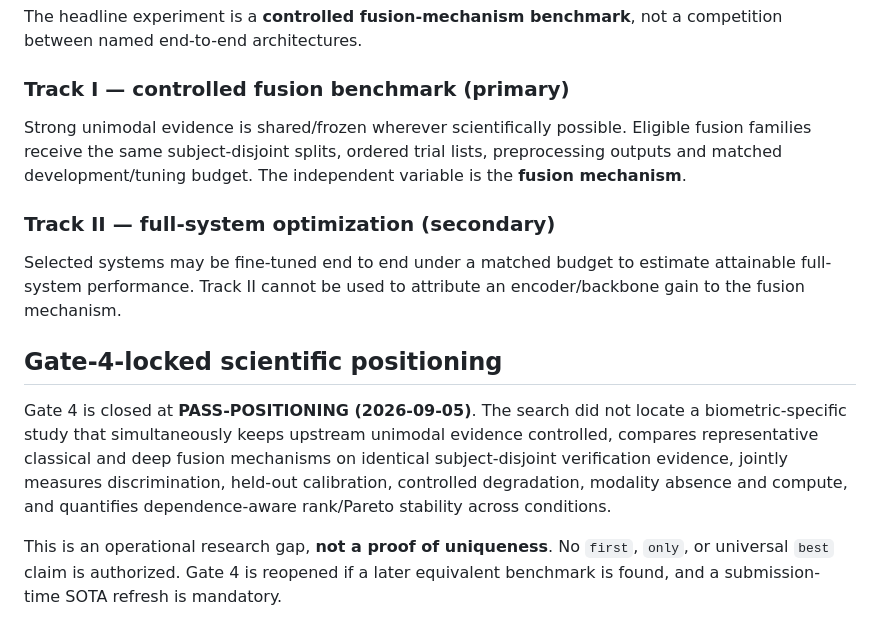
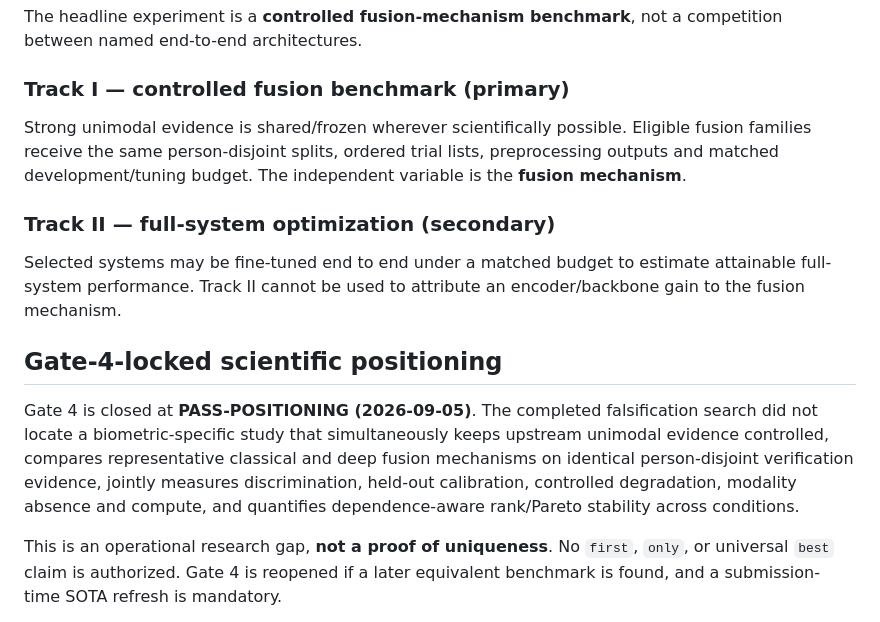
Before and after one commit to EkodeckStephane/DeepMM-Biometrics, a Markdown page: README.md, the part around one of its changes. Rendered like a GitHub page.

```diff
--- a/README.md
+++ b/README.md
@@ -18,7 +18,7 @@ The headline experiment is a **controlled fusion-mechanism benchmark**, not a co
 
 ### Track I — controlled fusion benchmark (primary)
 
-Strong unimodal evidence is shared/frozen wherever scientifically possible. Eligible fusion families receive the same subject-disjoint splits, ordered trial lists, preprocessing outputs and matched development/tuning budget. The independent variable is the **fusion mechanism**.
+Strong unimodal evidence is shared/frozen wherever scientifically possible. Eligible fusion families receive the same person-disjoint splits, ordered trial lists, preprocessing outputs and matched development/tuning budget. The independent variable is the **fusion mechanism**.
 
 ### Track II — full-system optimization (secondary)
 
@@ -26,7 +26,7 @@ Selected systems may be fine-tuned end to end under a matched budget to estimate
 
 ## Gate-4-locked scientific positioning
 
-Gate 4 is closed at **PASS-POSITIONING (2026-09-05)**. The search did not locate a biometric-specific study that simultaneously keeps upstream unimodal evidence controlled, compares representative classical and deep fusion mechanisms on identical subject-disjoint verification evidence, jointly measures discrimination, held-out calibration, controlled degradation, modality absence and compute, and quantifies dependence-aware rank/Pareto stability across conditions.
+Gate 4 is closed at **PASS-POSITIONING (2026-09-05)**. The completed falsification search did not locate a biometric-specific study that simultaneously keeps upstream unimodal evidence controlled, compares representative classical and deep fusion mechanisms on identical person-disjoint verification evidence, jointly measures discrimination, held-out calibration, controlled degradation, modality absence and compute, and quantifies dependence-aware rank/Pareto stability across conditions.
 
 This is an operational research gap, **not a proof of uniqueness**. No `first`, `only`, or universal `best` claim is authorized. Gate 4 is reopened if a later equivalent benchmark is found, and a submission-time SOTA refresh is mandatory.
 
```
Also changed, not shown: other parts of README.md (+36 -14 lines).
